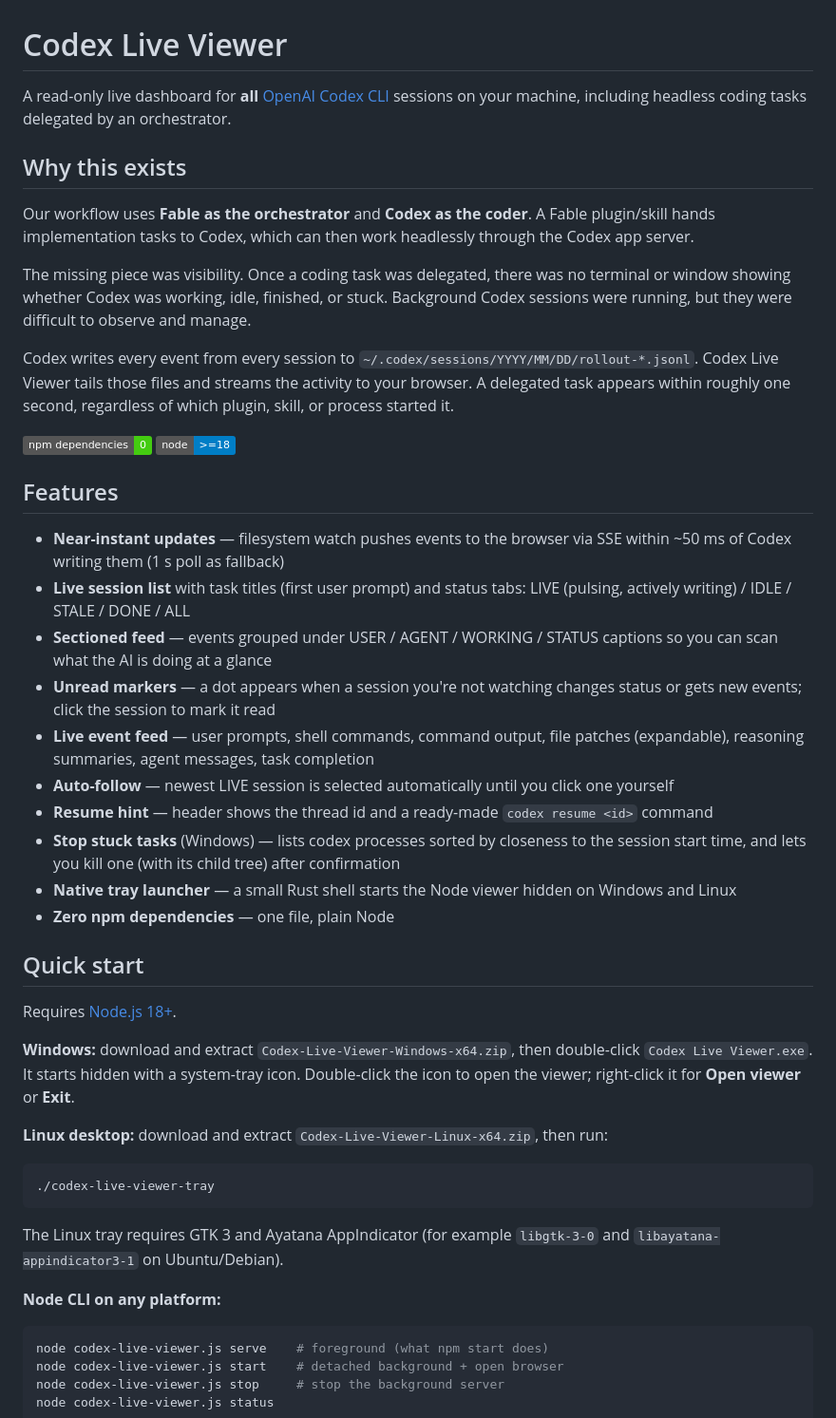
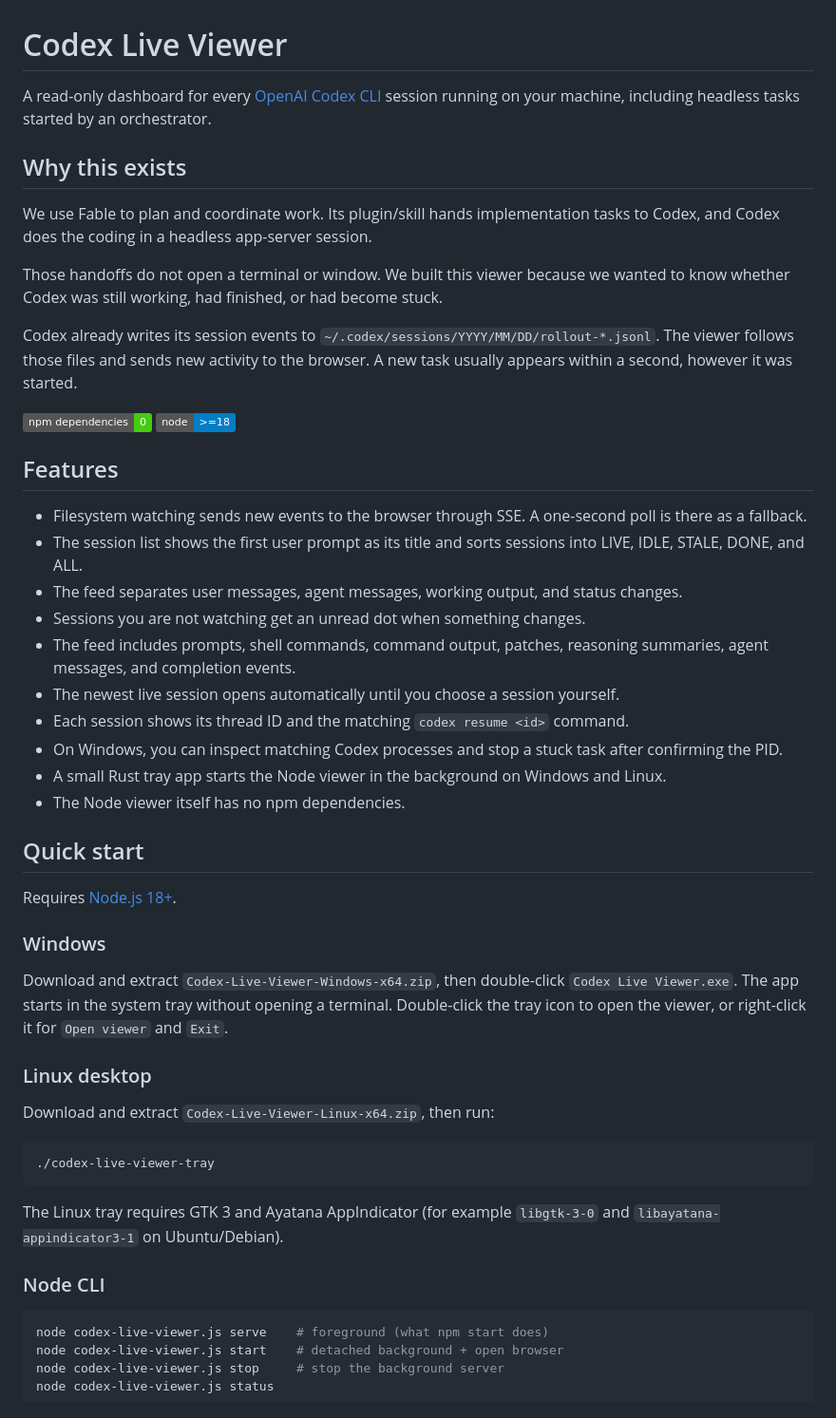
Before and after one commit to Fundryi/claude-codex-handoff, a Markdown page: README.md, the part around one of its changes. Shown at 95% size. Rendered like a GitHub page; badges without logos.

Commit message:
docs: humanize README

````diff
--- a/README.md
+++ b/README.md
@@ -1,37 +1,41 @@
 # Codex Live Viewer
 
-A read-only live dashboard for **all** [OpenAI Codex CLI](https://github.com/openai/codex) sessions on your machine, including headless coding tasks delegated by an orchestrator.
+A read-only dashboard for every [OpenAI Codex CLI](https://github.com/openai/codex) session running on your machine, including headless tasks started by an orchestrator.
 
 ## Why this exists
 
-Our workflow uses **Fable as the orchestrator** and **Codex as the coder**. A Fable plugin/skill hands implementation tasks to Codex, which can then work headlessly through the Codex app server.
+We use Fable to plan and coordinate work. Its plugin/skill hands implementation tasks to Codex, and Codex does the coding in a headless app-server session.
 
-The missing piece was visibility. Once a coding task was delegated, there was no terminal or window showing whether Codex was working, idle, finished, or stuck. Background Codex sessions were running, but they were difficult to observe and manage.
+Those handoffs do not open a terminal or window. We built this viewer because we wanted to know whether Codex was still working, had finished, or had become stuck.
 
-Codex writes every event from every session to `~/.codex/sessions/YYYY/MM/DD/rollout-*.jsonl`. Codex Live Viewer tails those files and streams the activity to your browser. A delegated task appears within roughly one second, regardless of which plugin, skill, or process started it.
+Codex already writes its session events to `~/.codex/sessions/YYYY/MM/DD/rollout-*.jsonl`. The viewer follows those files and sends new activity to the browser. A new task usually appears within a second, however it was started.
 
 ![zero npm dependencies](https://img.shields.io/badge/npm_dependencies-0-brightgreen) ![node >= 18](https://img.shields.io/badge/node-%3E%3D18-blue)
 
 ## Features
 
-- **Near-instant updates** — filesystem watch pushes events to the browser via SSE within ~50 ms of Codex writing them (1 s poll as fallback)
-- **Live session list** with task titles (first user prompt) and status tabs: LIVE (pulsing, actively writing) / IDLE / STALE / DONE / ALL
-- **Sectioned feed** — events grouped under USER / AGENT / WORKING / STATUS captions so you can scan what the AI is doing at a glance
-- **Unread markers** — a dot appears when a session you're not watching changes status or gets new events; click the session to mark it read
-- **Live event feed** — user prompts, shell commands, command output, file patches (expandable), reasoning summaries, agent messages, task completion
-- **Auto-follow** — newest LIVE session is selected automatically until you click one yourself
-- **Resume hint** — header shows the thread id and a ready-made `codex resume <id>` command
-- **Stop stuck tasks** (Windows) — lists codex processes sorted by closeness to the session start time, and lets you kill one (with its child tree) after confirmation
-- **Native tray launcher** — a small Rust shell starts the Node viewer hidden on Windows and Linux
-- **Zero npm dependencies** — one file, plain Node
+- Filesystem watching sends new events to the browser through SSE. A one-second poll is there as a fallback.
+- The session list shows the first user prompt as its title and sorts sessions into LIVE, IDLE, STALE, DONE, and ALL.
+- The feed separates user messages, agent messages, working output, and status changes.
+- Sessions you are not watching get an unread dot when something changes.
+- The feed includes prompts, shell commands, command output, patches, reasoning summaries, agent messages, and completion events.
+- The newest live session opens automatically until you choose a session yourself.
+- Each session shows its thread ID and the matching `codex resume <id>` command.
+- On Windows, you can inspect matching Codex processes and stop a stuck task after confirming the PID.
+- A small Rust tray app starts the Node viewer in the background on Windows and Linux.
+- The Node viewer itself has no npm dependencies.
 
 ## Quick start
 
 Requires [Node.js 18+](https://nodejs.org).
 
-**Windows:** download and extract `Codex-Live-Viewer-Windows-x64.zip`, then double-click `Codex Live Viewer.exe`. It starts hidden with a system-tray icon. Double-click the icon to open the viewer; right-click it for **Open viewer** or **Exit**.
+### Windows
 
-**Linux desktop:** download and extract `Codex-Live-Viewer-Linux-x64.zip`, then run:
+Download and extract `Codex-Live-Viewer-Windows-x64.zip`, then double-click `Codex Live Viewer.exe`. The app starts in the system tray without opening a terminal. Double-click the tray icon to open the viewer, or right-click it for `Open viewer` and `Exit`.
+
+### Linux desktop
+
+Download and extract `Codex-Live-Viewer-Linux-x64.zip`, then run:
 
 ```sh
 ./codex-live-viewer-tray
@@ -39,7 +43,7 @@ Requires [Node.js 18+](https://nodejs.org).
 
 The Linux tray requires GTK 3 and Ayatana AppIndicator (for example `libgtk-3-0` and `libayatana-appindicator3-1` on Ubuntu/Debian).
 
-**Node CLI on any platform:**
+### Node CLI
 
 ```sh
 node codex-live-viewer.js serve    # foreground (what npm start does)
````
Also changed, not shown: other parts of README.md (+12 -14 lines).
